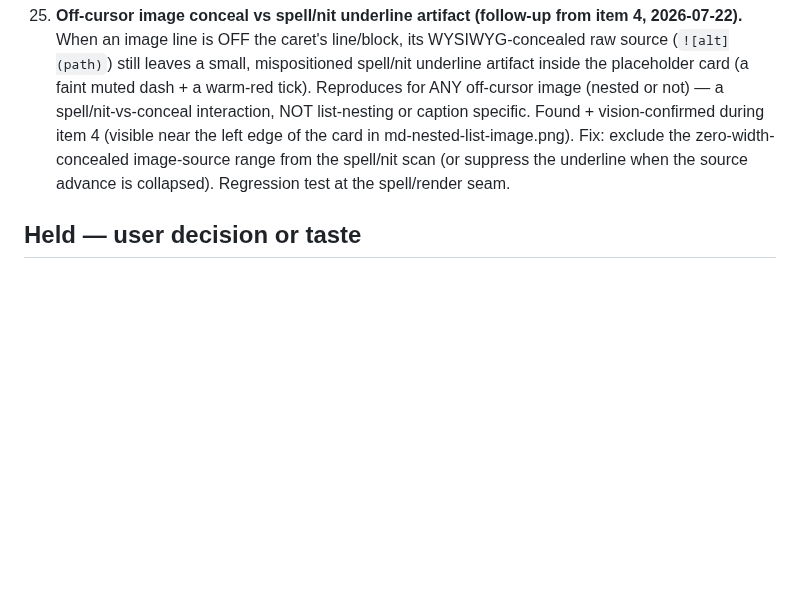
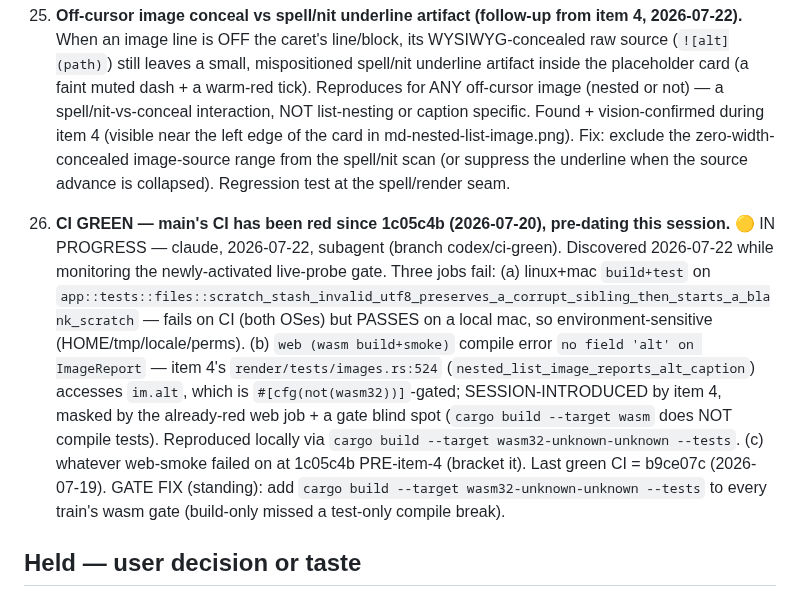
Before and after one commit to Frank-P-Lu/awl-next, a Markdown page: .orchestrator/queue.md, the part around the change. GitHub-like rendering; blank space fills up the shorter version.

Commit message:
orchestrator: file + claim item 26 (CI green — pre-existing red since 2026-07-20 + item-4 wasm-test break)
Co-Authored-By: Claude Opus 4.8 <noreply@anthropic.com>

```diff
--- a/.orchestrator/queue.md
+++ b/.orchestrator/queue.md
@@ -42,6 +42,8 @@ Items 11–21 are the 2026-07-22 interview outcomes — every decision is the us
 
 25. **Off-cursor image conceal vs spell/nit underline artifact (follow-up from item 4, 2026-07-22).** When an image line is OFF the caret's line/block, its WYSIWYG-concealed raw source (`![alt](path)`) still leaves a small, mispositioned spell/nit underline artifact inside the placeholder card (a faint muted dash + a warm-red tick). Reproduces for ANY off-cursor image (nested or not) — a spell/nit-vs-conceal interaction, NOT list-nesting or caption specific. Found + vision-confirmed during item 4 (visible near the left edge of the card in md-nested-list-image.png). Fix: exclude the zero-width-concealed image-source range from the spell/nit scan (or suppress the underline when the source advance is collapsed). Regression test at the spell/render seam.
 
+26. **CI GREEN — main's CI has been red since 1c05c4b (2026-07-20), pre-dating this session.** 🟡 IN PROGRESS — claude, 2026-07-22, subagent (branch codex/ci-green). Discovered 2026-07-22 while monitoring the newly-activated live-probe gate. Three jobs fail: (a) linux+mac `build+test` on `app::tests::files::scratch_stash_invalid_utf8_preserves_a_corrupt_sibling_then_starts_a_blank_scratch` — fails on CI (both OSes) but PASSES on a local mac, so environment-sensitive (HOME/tmp/locale/perms). (b) `web (wasm build+smoke)` compile error `no field 'alt' on ImageReport` — item 4's `render/tests/images.rs:524` (`nested_list_image_reports_alt_caption`) accesses `im.alt`, which is `#[cfg(not(wasm32))]`-gated; SESSION-INTRODUCED by item 4, masked by the already-red web job + a gate blind spot (`cargo build --target wasm` does NOT compile tests). Reproduced locally via `cargo build --target wasm32-unknown-unknown --tests`. (c) whatever web-smoke failed on at 1c05c4b PRE-item-4 (bracket it). Last green CI = b9ce07c (2026-07-19). GATE FIX (standing): add `cargo build --target wasm32-unknown-unknown --tests` to every train's wasm gate (build-only missed a test-only compile break).
+
 ## Held — user decision or taste
 
 - **Export save-dialog platform scope — DECIDED 2026-07-20 (user's word):** both macOS and Linux. One cross-platform seam, live-App-only and capture-gated (headless export takes an explicit path, no dialog). Codex may proceed on resume.
```
